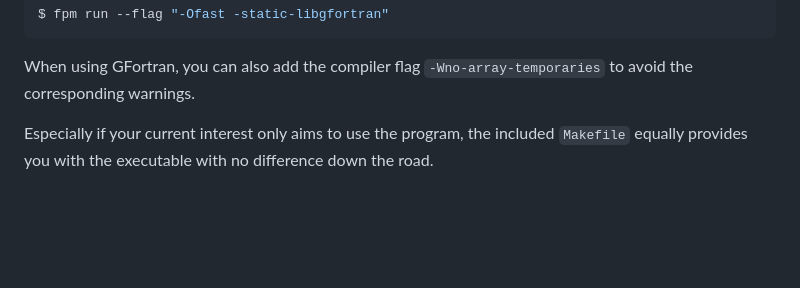
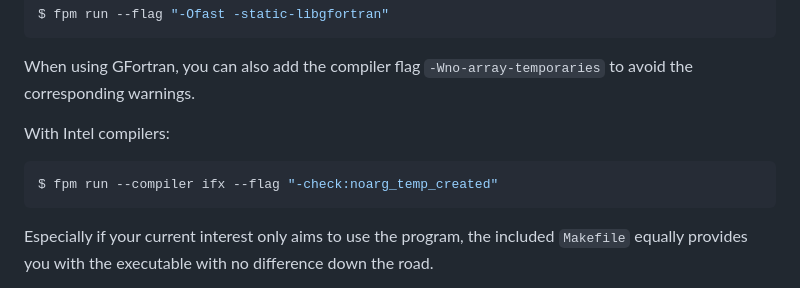
Before and after one commit to vmagnin/ForSudoku, a Markdown page: README.md, the part around the change. Rendered like a GitHub page; blank space fills up the shorter version.

Commit message:
README.md: -check:noarg_temp_created for ifx

````diff
--- a/README.md
+++ b/README.md
@@ -31,6 +31,11 @@ $ fpm run --flag "-Ofast -static-libgfortran"
 
 When using GFortran, you can also add the compiler flag `-Wno-array-temporaries`
 to avoid the corresponding warnings.
+
+With Intel compilers:
+```shell
+$ fpm run --compiler ifx --flag "-check:noarg_temp_created"
+```
 
 Especially if your current interest only aims to use the program, the included
 `Makefile` equally provides you with the executable with no difference down the
````
